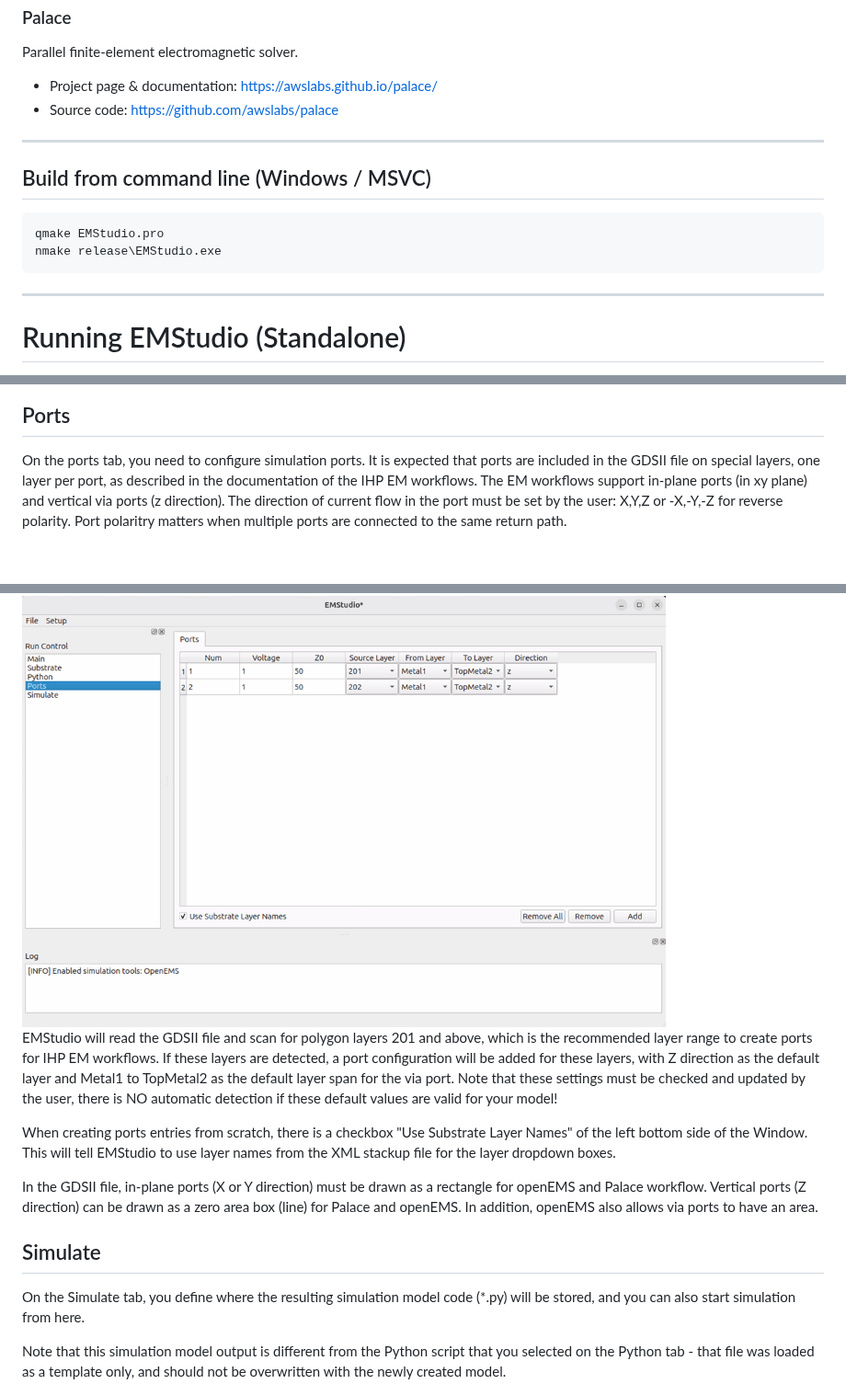
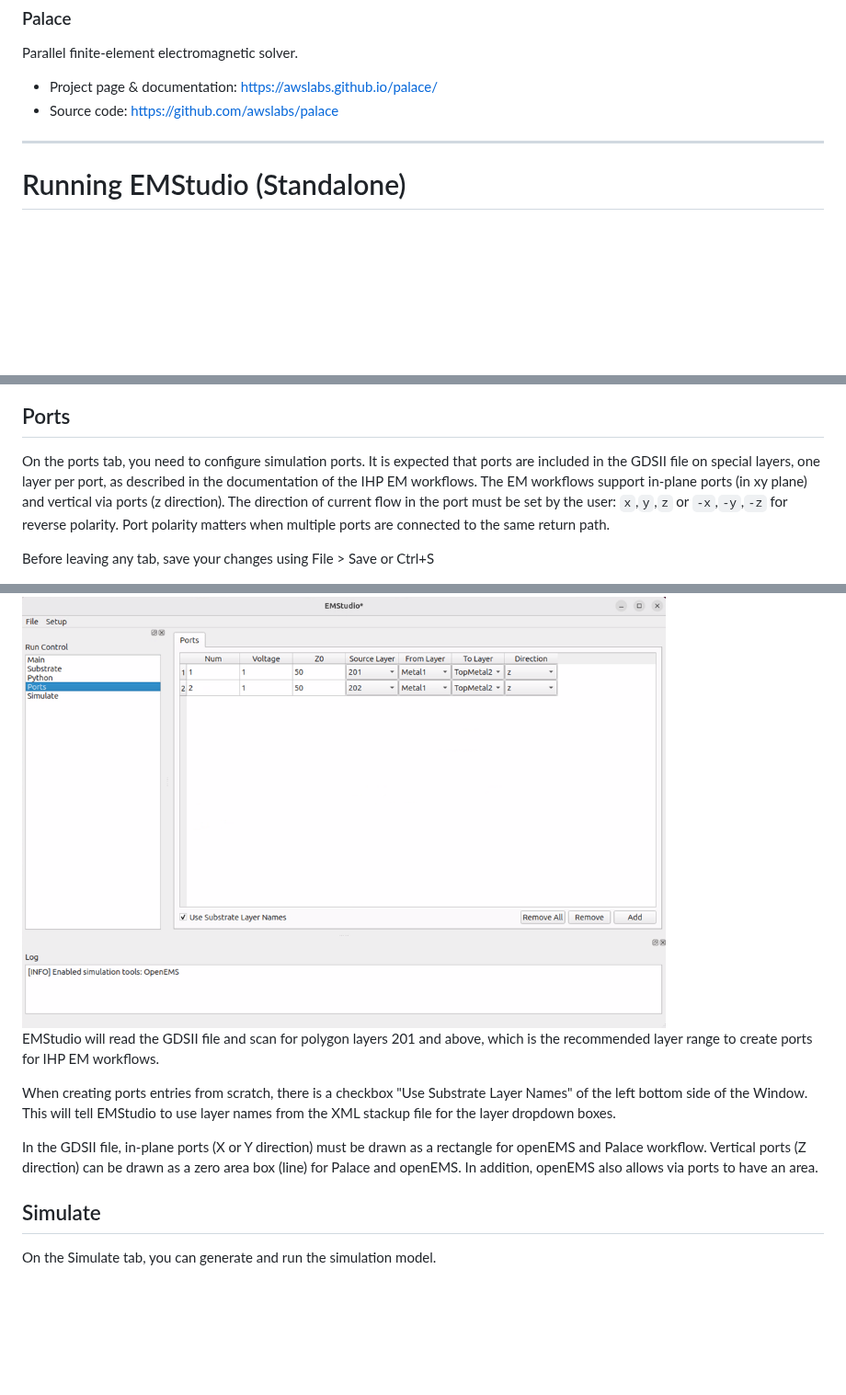
Before and after one commit to IHP-GmbH/EMStudio, a Markdown page: README.md, 3 parts joined by grey strips. Shown at 92% size. GitHub-like rendering; blank space fills up the shorter version.

````diff
--- a/README.md
+++ b/README.md
@@ -102,15 +102,6 @@ Parallel finite-element electromagnetic solver.
 
 ---
 
-## Build from command line (Windows / MSVC)
-
-```cmd
-qmake EMStudio.pro
-nmake release\EMStudio.exe
-```
-
----
-
 # Running EMStudio (Standalone)
 
 You can launch **EMStudio.exe** directly or via terminal:
@@ -275,11 +287,13 @@ The model code will be synchronized automatically with settings on the "Main" ta
 
 ## Ports
 
-On the ports tab, you need to configure simulation ports. It is expected that ports are included in the GDSII file on special layers, one layer per port, as described in the documentation of the IHP EM workflows. The EM workflows support in-plane ports (in xy plane) and vertical via ports (z direction). The direction of current flow in the port must be set by the user: X,Y,Z or -X,-Y,-Z for reverse polarity. Port polaritry matters when multiple ports are connected to the same return path.
+On the ports tab, you need to configure simulation ports. It is expected that ports are included in the GDSII file on special layers, one layer per port, as described in the documentation of the IHP EM workflows. The EM workflows support in-plane ports (in xy plane) and vertical via ports (z direction). The direction of current flow in the port must be set by the user: `x`,`y`,`z` or `-x`,`-y`,`-z` for reverse polarity. Port polarity matters when multiple ports are connected to the same return path.
+
+Before leaving any tab, save your changes using File > Save or Ctrl+S
 
 <img src="./doc/png/ports1.png" alt="ports" width="700">
 
-EMStudio will read the GDSII file and scan for polygon layers 201 and above, which is the recommended layer range to create ports for IHP EM workflows. If these layers are detected, a port configuration will be added for these layers, with Z direction as the default layer and Metal1 to TopMetal2 as the default layer span for the via port. Note that these settings must be checked and updated by the user, there is NO automatic detection if these default values are valid for your model!
+EMStudio will read the GDSII file and scan for polygon layers 201 and above, which is the recommended layer range to create ports for IHP EM workflows.
 
 When creating ports entries from scratch, there is a checkbox "Use Substrate Layer Names" of the left bottom side of the Window. This will tell EMStudio to use layer names from the XML stackup file for the layer dropdown boxes.
 
@@ -287,9 +301,7 @@ In the GDSII file, in-plane ports (X or Y direction) must be drawn as a rectangl
 
 ## Simulate
 
-On the Simulate tab, you define where the resulting simulation model code (*.py) will be stored, and you can also start simulation from here.
-
-Note that this simulation model output is different from the Python script  that you selected on the Python tab - that file was loaded as a template only, and should not be overwritten with the newly created model.
+On the Simulate tab, you can generate and run the simulation model.
 
 <img src="./doc/png/simulate1.png" alt="simulate" width="700">
 
````
Also changed, not shown: other parts of README.md (+46 -31 lines), doc/png/main2.png (added), 1 other file.
